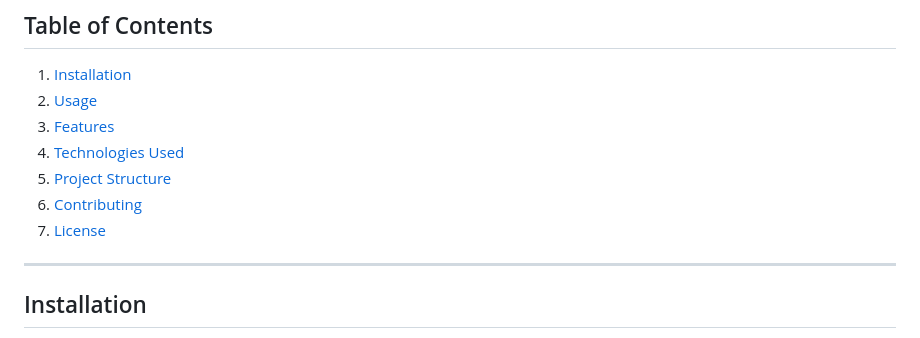
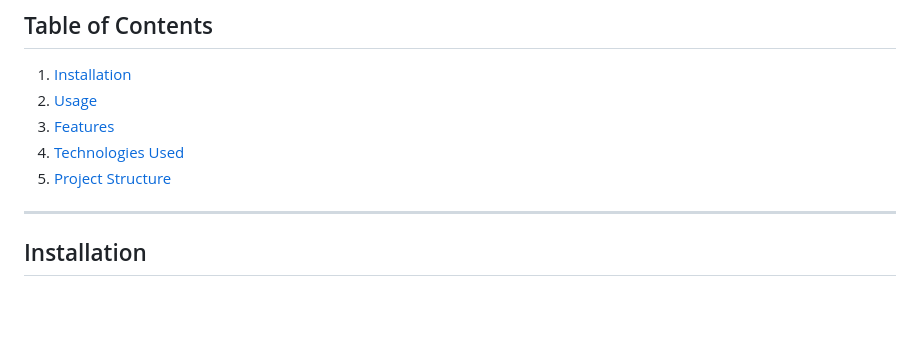
Before and after one commit to AaryaButolia11/e-comm-app, a Markdown page: README.md, the part around the change. GitHub-like rendering; blank space fills up the shorter version.

```diff
--- a/README.md
+++ b/README.md
@@ -49,8 +49,6 @@ You can view a live demo by cloning the repository and opening the `index.html`
 3. [Features](#features)
 4. [Technologies Used](#technologies-used)
 5. [Project Structure](#project-structure)
-6. [Contributing](#contributing)
-7. [License](#license)
 
 ---
 
```
